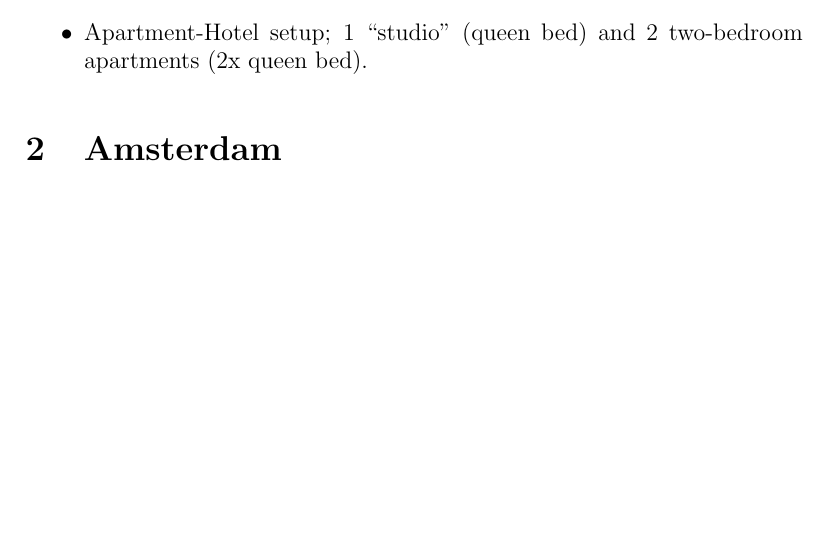
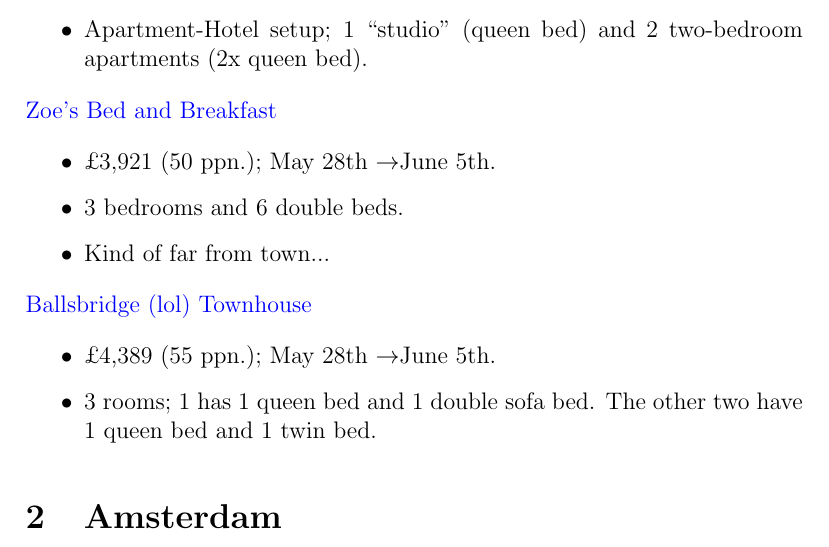
Before and after one commit to slate-edin/2022-Summer, a LaTeX document (Travel_Plans.tex): part of page 2 of 2, cut so that both start at the same text, the shorter picture padded with empty space. Compiled offline with pdfLaTeX.

Commit message:
txs auto checkin

```diff
--- a/Travel_Plans.tex
+++ b/Travel_Plans.tex
@@ -46,7 +46,17 @@
 		\item Cost doesn't change meaningfully for different days.
 		\item Apartment-Hotel setup; 1 ``studio" (queen bed) and 2 two-bedroom apartments (2x queen bed).
 	\end{itemize}
-
+	\href{https://www.airbnb.co.uk/rooms/7305892?adults=10&children=0&infants=0&check_in=2022-05-28&check_out=2022-06-05&federated_search_id=7416d1fc-62a0-4764-a1fa-8f70ded658be&source_impression_id=p3_1648312760_KodxjaW24K6A1UKj}{Zoe's Bed and Breakfast}
+	\begin{itemize}
+		\item \cost{3,921}{50}; May 28th \to June 5th.
+		\item 3 bedrooms and 6 double beds.
+		\item Kind of far from town...
+	\end{itemize}
+	\href{https://www.booking.com/hotel/ie/merrion-road-ballsbridge.html?aid=355028;sid=3f62ec944d118827daff72c411262409;all_sr_blocks=188261006_92403605_0_0_0%2C188261002_348859887_0_0_0%2C188261002_348859887_0_0_0;checkin=2022-05-28;checkout=2022-06-05;dest_id=-1502554;dest_type=city;dist=0;group_adults=10;group_children=0;hapos=4;highlighted_blocks=188261006_92403605_0_0_0%2C188261002_348859887_0_0_0%2C188261002_348859887_0_0_0;hpos=4;matching_block_id=188261006_92403605_0_0_0;no_rooms=1;req_adults=10;req_children=0;room1=A%2CA%2CA%2CA%2CA%2CA%2CA%2CA%2CA%2CA;sb_price_type=total;sr_order=popularity;sr_pri_blocks=188261006_92403605_0_0_0__204900%2C188261002_348859887_0_0_0__161117%2C188261002_348859887_0_0_0__161117;srepoch=1648312598;srpvid=4f9e74ca2749018e;type=total;ucfs=1&#hotelTmpl}{Ballsbridge (lol) Townhouse}
+	\begin{itemize}
+		\item \cost{4,389}{55}; May 28th \to June 5th.
+		\item 3 rooms; 1 has 1 queen bed and 1 double sofa bed. The other two have 1 queen bed and 1 twin bed.
+	\end{itemize}
 	\section{Amsterdam}
 
 	\subsection{Flights}
```
